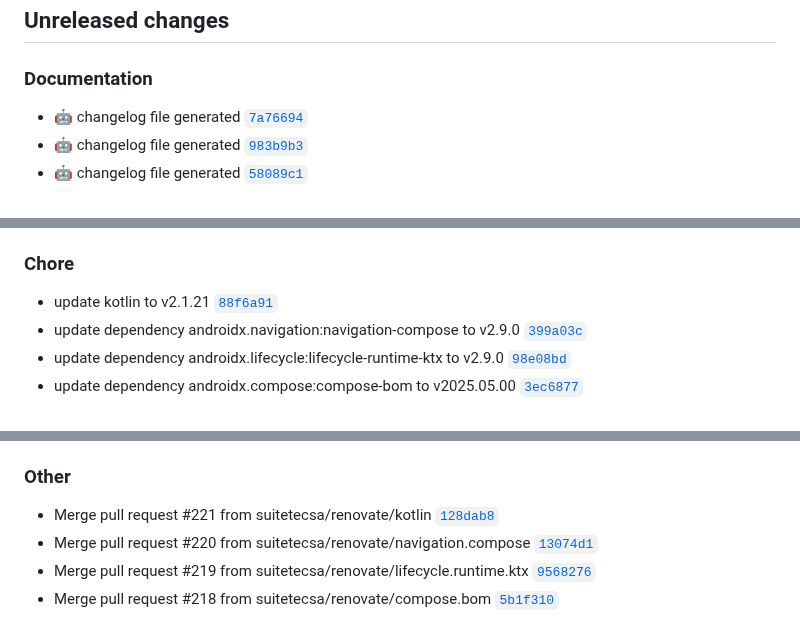
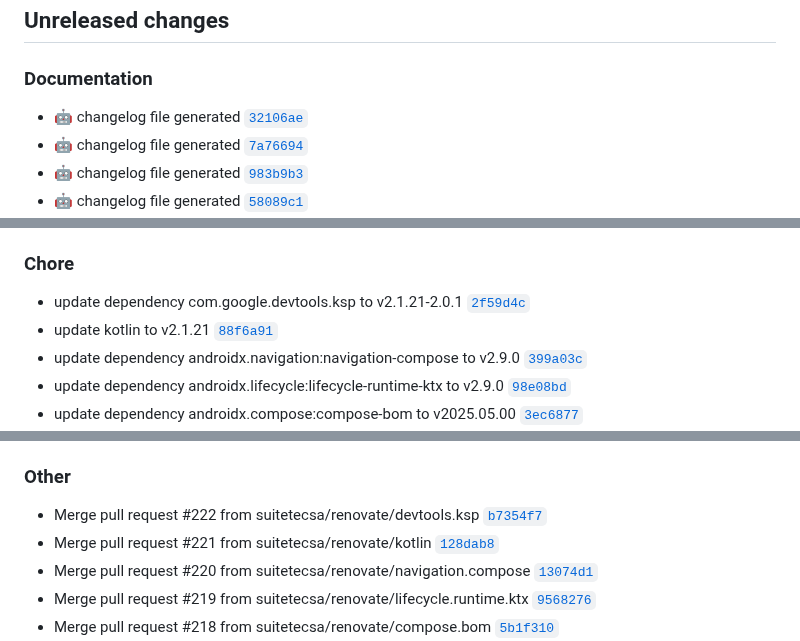
Before and after one commit to suitetecsa/sdk-android, a Markdown page: CHANGELOG.md, 3 parts joined by grey strips. Rendered like a GitHub page.

Commit message:
docs: :robot: changelog file generated

```diff
--- a/CHANGELOG.md
+++ b/CHANGELOG.md
@@ -7,6 +7,7 @@ The format is based on [Keep a Changelog](https://keepachangelog.com/en/1.0.0/),
 ## Unreleased changes
 
 ### Documentation
+- :robot: changelog file generated [`32106ae`](https://github.com/suitetecsa/sdk-android/commit/32106ae)
 - :robot: changelog file generated [`7a76694`](https://github.com/suitetecsa/sdk-android/commit/7a76694)
 - :robot: changelog file generated [`983b9b3`](https://github.com/suitetecsa/sdk-android/commit/983b9b3)
 - :robot: changelog file generated [`58089c1`](https://github.com/suitetecsa/sdk-android/commit/58089c1)
@@ -36,6 +37,7 @@ The format is based on [Keep a Changelog](https://keepachangelog.com/en/1.0.0/),
 - :robot: changelog file generated [`eec45d0`](https://github.com/suitetecsa/sdk-android/commit/eec45d0)
 
 ### Chore
+- update dependency com.google.devtools.ksp to v2.1.21-2.0.1 [`2f59d4c`](https://github.com/suitetecsa/sdk-android/commit/2f59d4c)
 - update kotlin to v2.1.21 [`88f6a91`](https://github.com/suitetecsa/sdk-android/commit/88f6a91)
 - update dependency androidx.navigation:navigation-compose to v2.9.0 [`399a03c`](https://github.com/suitetecsa/sdk-android/commit/399a03c)
 - update dependency androidx.lifecycle:lifecycle-runtime-ktx to v2.9.0 [`98e08bd`](https://github.com/suitetecsa/sdk-android/commit/98e08bd)
@@ -65,6 +67,7 @@ The format is based on [Keep a Changelog](https://keepachangelog.com/en/1.0.0/),
 - update github/codeql-action action to v3.28.12 (#195) [`9de9b8f`](https://github.com/suitetecsa/sdk-android/commit/9de9b8f)
 
 ### Other
+- Merge pull request #222 from suitetecsa/renovate/devtools.ksp [`b7354f7`](https://github.com/suitetecsa/sdk-android/commit/b7354f7)
 - Merge pull request #221 from suitetecsa/renovate/kotlin [`128dab8`](https://github.com/suitetecsa/sdk-android/commit/128dab8)
 - Merge pull request #220 from suitetecsa/renovate/navigation.compose [`13074d1`](https://github.com/suitetecsa/sdk-android/commit/13074d1)
 - Merge pull request #219 from suitetecsa/renovate/lifecycle.runtime.ktx [`9568276`](https://github.com/suitetecsa/sdk-android/commit/9568276)
```
